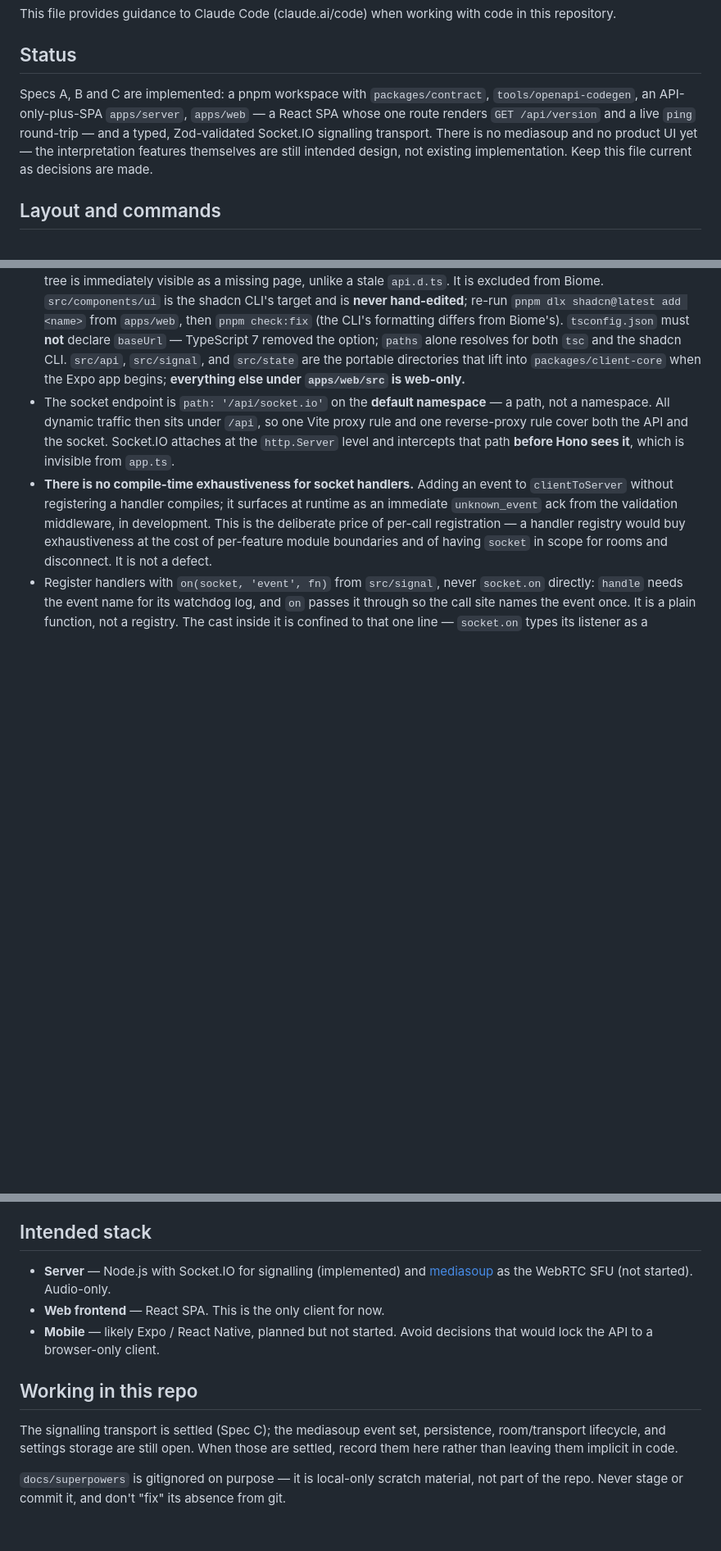
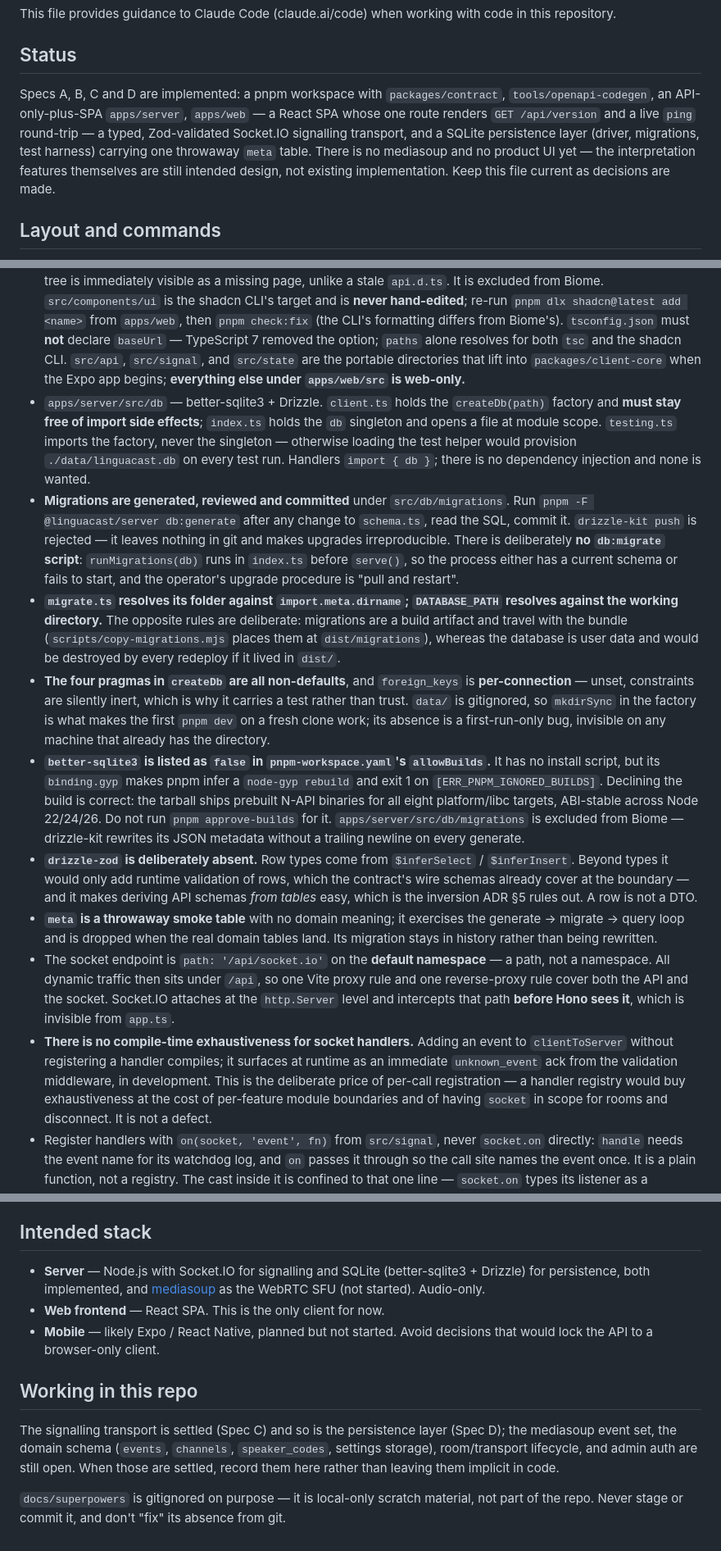
Before and after one commit to simon-vajda/hallspeak, a Markdown page: CLAUDE.md, 3 parts joined by grey strips. Shown at 82% size. Drawn GitHub-style; blank space fills up the shorter version.

Commit message:
docs: record the persistence layer in CLAUDE.md

```diff
--- a/CLAUDE.md
+++ b/CLAUDE.md
@@ -4,7 +4,7 @@ This file provides guidance to Claude Code (claude.ai/code) when working with co
 
 ## Status
 
-Specs A, B and C are implemented: a pnpm workspace with `packages/contract`, `tools/openapi-codegen`, an API-only-plus-SPA `apps/server`, `apps/web` — a React SPA whose one route renders `GET /api/version` and a live `ping` round-trip — and a typed, Zod-validated Socket.IO signalling transport. There is no mediasoup and no product UI yet — the interpretation features themselves are still intended design, not existing implementation. Keep this file current as decisions are made.
+Specs A, B, C and D are implemented: a pnpm workspace with `packages/contract`, `tools/openapi-codegen`, an API-only-plus-SPA `apps/server`, `apps/web` — a React SPA whose one route renders `GET /api/version` and a live `ping` round-trip — a typed, Zod-validated Socket.IO signalling transport, and a SQLite persistence layer (driver, migrations, test harness) carrying one throwaway `meta` table. There is no mediasoup and no product UI yet — the interpretation features themselves are still intended design, not existing implementation. Keep this file current as decisions are made.
 
 ## Layout and commands
 
@@ -12,6 +12,13 @@ Specs A, B and C are implemented: a pnpm workspace with `packages/contract`, `to
 - `tools/openapi-codegen` — a private workspace package whose only job is holding `typescript@5.9.3`. `openapi-typescript` emits its output with the `ts.factory` AST API, which TypeScript 7.0 does not expose (a programmatic API returns in 7.1). The package exposes an `openapi-codegen` bin that runs openapi-typescript's own CLI in-process from its TypeScript 5 resolution scope, and `packages/contract` depends on it — so the arrow points `contract → openapi-codegen` and the tool knows nothing about the contract's layout. TypeScript 5 therefore appears in exactly one `package.json` and is not reachable as a binary from any package that compiles source; `pnpm why -r typescript` is the mechanical form of that invariant. Every real package pins `typescript@7.0.2`. **Exit condition:** when TypeScript 7.1 ships its programmatic API and `openapi-typescript` adopts it, delete `tools/` and move `openapi-typescript` into `contract`'s devDependencies.
 - `apps/server` — Hono + `@hono/zod-openapi`. `app.ts` builds the app without listening; `index.ts` owns the listener. `lib/problem.ts` stays transport-agnostic so the signalling layer can reuse it. `defaultHook` must be passed to *every* `OpenAPIHono` instance that registers routes — it is not inherited by sub-apps.
 - `apps/web` — Vite 8 + React 19 SPA. TanStack Router with **file-based** routing: a file under `src/routes/` *is* a route, and the Vite plugin regenerates `src/routeTree.gen.ts` on dev-server startup and on every change there. That file is generated **and committed** (typechecking runs before any build) but has no drift tripwire — a stale route tree is immediately visible as a missing page, unlike a stale `api.d.ts`. It is excluded from Biome. `src/components/ui` is the shadcn CLI's target and is **never hand-edited**; re-run `pnpm dlx shadcn@latest add <name>` from `apps/web`, then `pnpm check:fix` (the CLI's formatting differs from Biome's). `tsconfig.json` must **not** declare `baseUrl` — TypeScript 7 removed the option; `paths` alone resolves for both `tsc` and the shadcn CLI. `src/api`, `src/signal`, and `src/state` are the portable directories that lift into `packages/client-core` when the Expo app begins; **everything else under `apps/web/src` is web-only.**
+- `apps/server/src/db` — better-sqlite3 + Drizzle. `client.ts` holds the `createDb(path)` factory and **must stay free of import side effects**; `index.ts` holds the `db` singleton and opens a file at module scope. `testing.ts` imports the factory, never the singleton — otherwise loading the test helper would provision `./data/linguacast.db` on every test run. Handlers `import { db }`; there is no dependency injection and none is wanted.
+- **Migrations are generated, reviewed and committed** under `src/db/migrations`. Run `pnpm -F @linguacast/server db:generate` after any change to `schema.ts`, read the SQL, commit it. `drizzle-kit push` is rejected — it leaves nothing in git and makes upgrades irreproducible. There is deliberately **no `db:migrate` script**: `runMigrations(db)` runs in `index.ts` before `serve()`, so the process either has a current schema or fails to start, and the operator's upgrade procedure is "pull and restart".
+- **`migrate.ts` resolves its folder against `import.meta.dirname`; `DATABASE_PATH` resolves against the working directory.** The opposite rules are deliberate: migrations are a build artifact and travel with the bundle (`scripts/copy-migrations.mjs` places them at `dist/migrations`), whereas the database is user data and would be destroyed by every redeploy if it lived in `dist/`.
+- **The four pragmas in `createDb` are all non-defaults**, and `foreign_keys` is **per-connection** — unset, constraints are silently inert, which is why it carries a test rather than trust. `data/` is gitignored, so `mkdirSync` in the factory is what makes the first `pnpm dev` on a fresh clone work; its absence is a first-run-only bug, invisible on any machine that already has the directory.
+- **`better-sqlite3` is listed as `false` in `pnpm-workspace.yaml`'s `allowBuilds`.** It has no install script, but its `binding.gyp` makes pnpm infer a `node-gyp rebuild` and exit 1 on `[ERR_PNPM_IGNORED_BUILDS]`. Declining the build is correct: the tarball ships prebuilt N-API binaries for all eight platform/libc targets, ABI-stable across Node 22/24/26. Do not run `pnpm approve-builds` for it. `apps/server/src/db/migrations` is excluded from Biome — drizzle-kit rewrites its JSON metadata without a trailing newline on every generate.
+- **`drizzle-zod` is deliberately absent.** Row types come from `$inferSelect` / `$inferInsert`. Beyond types it would only add runtime validation of rows, which the contract's wire schemas already cover at the boundary — and it makes deriving API schemas *from tables* easy, which is the inversion ADR §5 rules out. A row is not a DTO.
+- **`meta` is a throwaway smoke table** with no domain meaning; it exercises the generate → migrate → query loop and is dropped when the real domain tables land. Its migration stays in history rather than being rewritten.
 - The socket endpoint is `path: '/api/socket.io'` on the **default namespace** — a path, not a namespace. All dynamic traffic then sits under `/api`, so one Vite proxy rule and one reverse-proxy rule cover both the API and the socket. Socket.IO attaches at the `http.Server` level and intercepts that path **before Hono sees it**, which is invisible from `app.ts`.
 - **There is no compile-time exhaustiveness for socket handlers.** Adding an event to `clientToServer` without registering a handler compiles; it surfaces at runtime as an immediate `unknown_event` ack from the validation middleware, in development. This is the deliberate price of per-call registration — a handler registry would buy exhaustiveness at the cost of per-feature module boundaries and of having `socket` in scope for rooms and disconnect. It is not a defect.
 - Register handlers with `on(socket, 'event', fn)` from `src/signal`, never `socket.on` directly: `handle` needs the event name for its watchdog log, and `on` passes it through so the call site names the event once. It is a plain function, not a registry. The cast inside it is confined to that one line — `socket.on` types its listener as a conditional over the event name that TypeScript cannot reduce while the key is still generic; the exported signature is what pins payload and return type to the event's schemas.
@@ -45,12 +52,12 @@ Only the admin authenticates. Speakers and listeners are authorized purely by po
 
 ## Intended stack
 
-- **Server** — Node.js with Socket.IO for signalling (implemented) and [mediasoup](https://mediasoup.org/) as the WebRTC SFU (not started). Audio-only.
+- **Server** — Node.js with Socket.IO for signalling and SQLite (better-sqlite3 + Drizzle) for persistence, both implemented, and [mediasoup](https://mediasoup.org/) as the WebRTC SFU (not started). Audio-only.
 - **Web frontend** — React SPA. This is the only client for now.
 - **Mobile** — likely Expo / React Native, planned but not started. Avoid decisions that would lock the API to a browser-only client.
 
 ## Working in this repo
 
-The signalling transport is settled (Spec C); the mediasoup event set, persistence, room/transport lifecycle, and settings storage are still open. When those are settled, record them here rather than leaving them implicit in code.
+The signalling transport is settled (Spec C) and so is the persistence layer (Spec D); the mediasoup event set, the domain schema (`events`, `channels`, `speaker_codes`, settings storage), room/transport lifecycle, and admin auth are still open. When those are settled, record them here rather than leaving them implicit in code.
 
 `docs/superpowers` is gitignored on purpose — it is local-only scratch material, not part of the repo. Never stage or commit it, and don't "fix" its absence from git.
```
Also changed, not shown: other parts of CLAUDE.md (+1 -1 lines).
